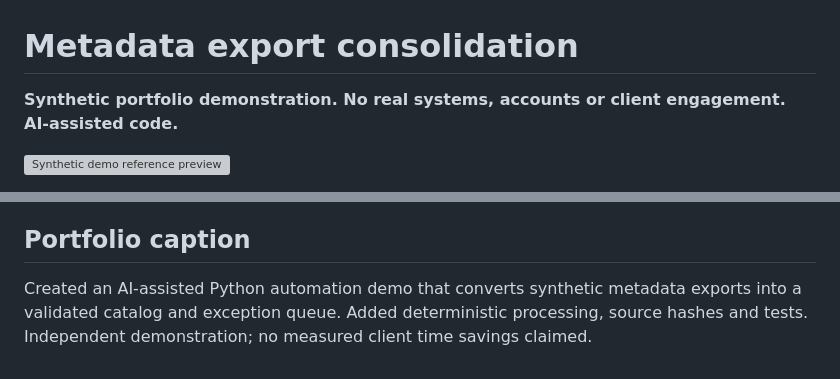
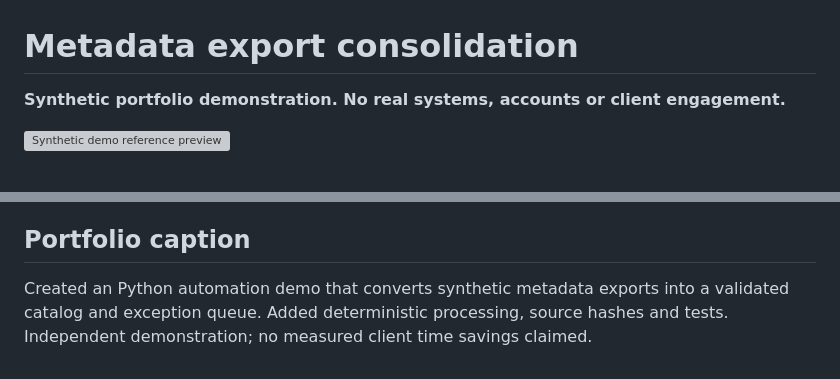
Before and after one commit to glmatsuda/data-analytics-portfolio, a Markdown page: projects/python-metadata-automation/README.md, 2 parts joined by grey strips. GitHub-like rendering; grey boxes are pictures that could not be loaded.

Commit message:
Simplify portfolio description wording

```diff
--- a/projects/python-metadata-automation/README.md
+++ b/projects/python-metadata-automation/README.md
@@ -1,5 +1,5 @@
 # Metadata export consolidation
-**Synthetic portfolio demonstration. No real systems, accounts or client engagement. AI-assisted code.**
+**Synthetic portfolio demonstration. No real systems, accounts or client engagement.**
 
 
 ![Synthetic demo reference preview](preview.png)
@@ -26,4 +26,4 @@ Three exports, including one repeated definition, a conflicting classification p
 Tests exercise duplicate collapsing, conflicting definitions, invalid owners, schema failure preservation, deterministic reruns, non-nested output protection and CSV formula escaping. Output replacement is atomic per file, not a transaction across all four files. Concurrent runs are not supported; schedule only one writer. This small in-memory example needs streaming, a broader type map, access control and operational monitoring before production use. No mailbox or cloud connection is made.
 
 ## Portfolio caption
-Created an AI-assisted Python automation demo that converts synthetic metadata exports into a validated catalog and exception queue. Added deterministic processing, source hashes and tests. Independent demonstration; no measured client time savings claimed.
+Created an Python automation demo that converts synthetic metadata exports into a validated catalog and exception queue. Added deterministic processing, source hashes and tests. Independent demonstration; no measured client time savings claimed.
```
